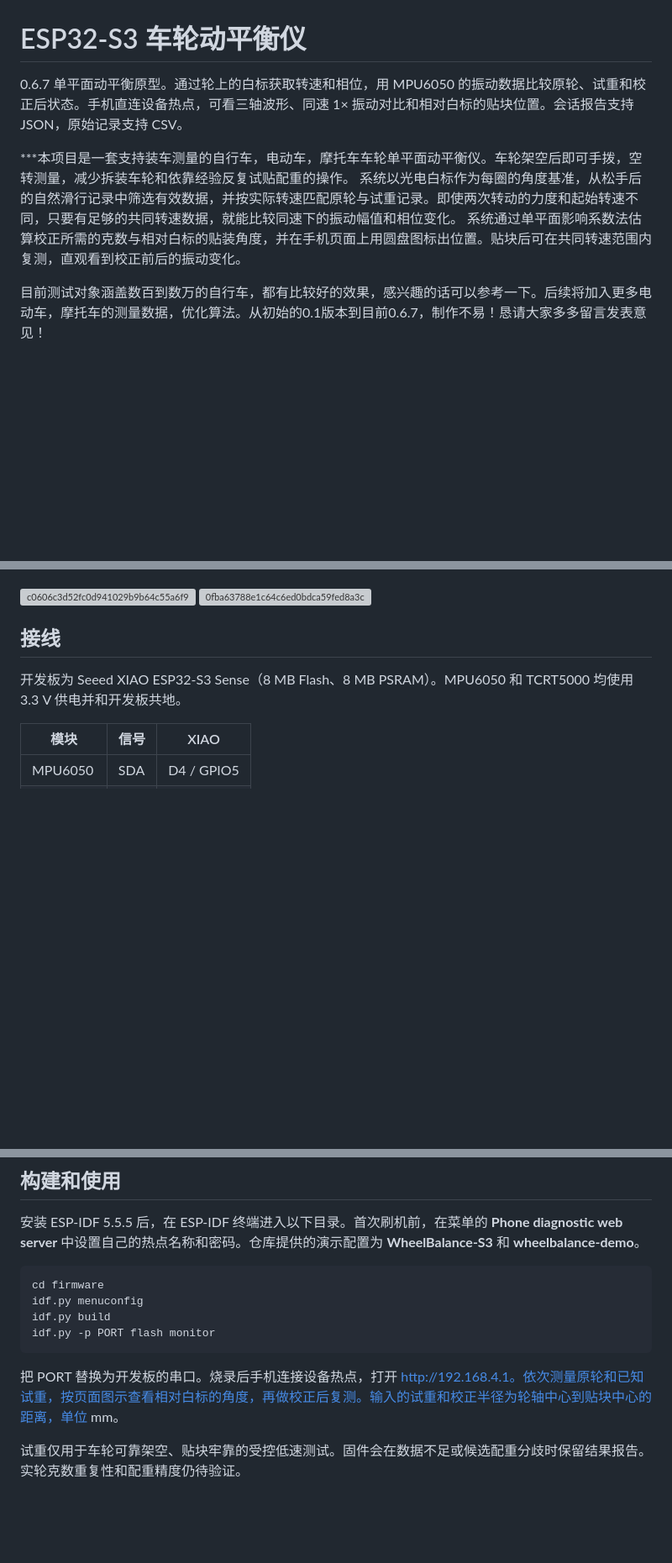
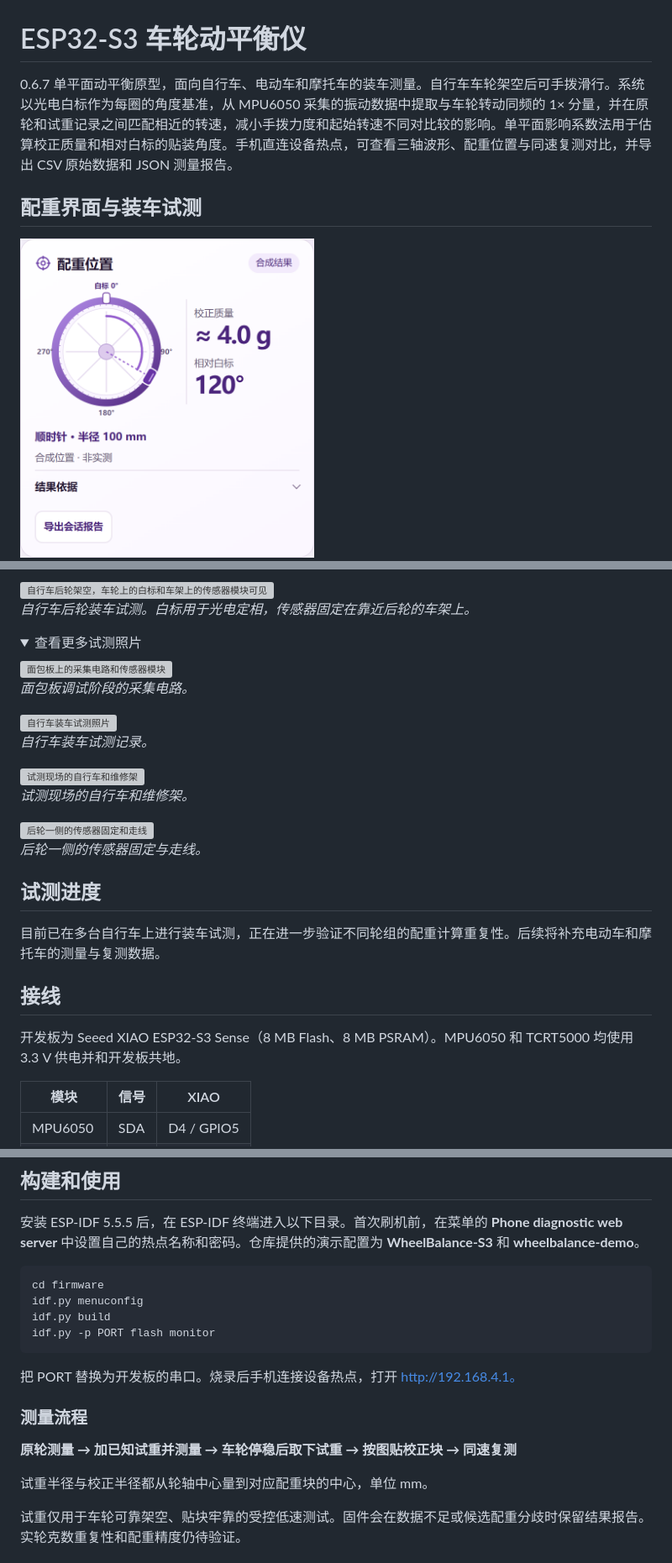
Before and after one commit to 993752488-maker/wheel-balance-esp32s3, a Markdown page: README.md, 3 parts joined by grey strips. Shown at 84% size. Drawn GitHub-style; pictures changed too: docs/images/placement-demo.png (added); folded sections open; blank space fills up the shorter version; grey boxes are pictures that could not be loaded.

Commit message:
docs: 整理项目简介、试测照片和配重流程

```diff
--- a/README.md
+++ b/README.md
@@ -1,10 +1,8 @@
 # ESP32-S3 车轮动平衡仪
 
-0.6.7 单平面动平衡原型。通过轮上的白标获取转速和相位，用 MPU6050 的振动数据比较原轮、试重和校正后状态。手机直连设备热点，可看三轴波形、同速 1× 振动对比和相对白标的贴块位置。会话报告支持 JSON，原始记录支持 CSV。
+0.6.7 单平面动平衡原型，面向自行车、电动车和摩托车的装车测量。自行车车轮架空后可手拨滑行。系统以光电白标作为每圈的角度基准，从 MPU6050 采集的振动数据中提取与车轮转动同频的 1× 分量，并在原轮和试重记录之间匹配相近的转速，减小手拨力度和起始转速不同对比较的影响。单平面影响系数法用于估算校正质量和相对白标的贴装角度。手机直连设备热点，可查看三轴波形、配重位置与同速复测对比，并导出 CSV 原始数据和 JSON 测量报告。
 
-***本项目是一套支持装车测量的自行车，电动车，摩托车车轮单平面动平衡仪。车轮架空后即可手拨，空转测量，减少拆装车轮和依靠经验反复试贴配重的操作。
-系统以光电白标作为每圈的角度基准，从松手后的自然滑行记录中筛选有效数据，并按实际转速匹配原轮与试重记录。即使两次转动的力度和起始转速不同，只要有足够的共同转速数据，就能比较同速下的振动幅值和相位变化。
-系统通过单平面影响系数法估算校正所需的克数与相对白标的贴装角度，并在手机页面上用圆盘图标出位置。贴块后可在共同转速范围内复测，直观看到校正前后的振动变化。
+## 配重界面与装车试测
 
-目前测试对象涵盖数百到数万的自行车，都有比较好的效果，感兴趣的话可以参考一下。后续将加入更多电动车，摩托车的测量数据，优化算法。从初始的0.1版本到目前0.6.7，制作不易！恳请大家多多留言发表意见！
+<img width="350" alt="手机配重位置图，合成演示，约 4.0 g、相对白标顺时针 120°" src="docs/images/placement-demo.png" />
 
@@ -13,9 +10,32 @@
 
+<img width="760" alt="自行车后轮架空，车轮上的白标和车架上的传感器模块可见" src="https://github.com/user-attachments/assets/ce0baaa5-3f3b-41e3-ad45-43975899e4dc" />
 
-<img width="2275" height="1279" alt="c0606c3d52fc0d941029b9b64c55a6f9" src="https://github.com/user-attachments/assets/908177d0-1d81-45f0-b4a6-8dbe59f4be8e" />
-<img width="2276" height="1280" alt="0fba63788e1c64c6ed0bdca59fed8a3c" src="https://github.com/user-attachments/assets/7b165a7b-076b-47fd-a41d-3fe869834490" />
+*自行车后轮装车试测。白标用于光电定相，传感器固定在靠近后轮的车架上。*
 
+<details>
+<summary>查看更多试测照片</summary>
 
+<img width="330" alt="面包板上的采集电路和传感器模块" src="https://github.com/user-attachments/assets/c428e531-c881-4327-bc98-3da2cbd79802" />
+
+*面包板调试阶段的采集电路。*
+
+<img width="700" alt="自行车装车试测照片" src="https://github.com/user-attachments/assets/579dde4e-ca3c-4cc1-bb65-f790d3b5db20" />
+
+*自行车装车试测记录。*
+
+<img width="700" alt="试测现场的自行车和维修架" src="https://github.com/user-attachments/assets/908177d0-1d81-45f0-b4a6-8dbe59f4be8e" />
+
+*试测现场的自行车和维修架。*
+
+<img width="700" alt="后轮一侧的传感器固定和走线" src="https://github.com/user-attachments/assets/7b165a7b-076b-47fd-a41d-3fe869834490" />
+
+*后轮一侧的传感器固定与走线。*
+
+</details>
+
+## 试测进度
+
+目前已在多台自行车上进行装车试测，正在进一步验证不同轮组的配重计算重复性。后续将补充电动车和摩托车的测量与复测数据。
 
 ## 接线
 
@@ -41,7 +61,13 @@ idf.py build
 idf.py -p PORT flash monitor
 ~~~
 
-把 PORT 替换为开发板的串口。烧录后手机连接设备热点，打开 http://192.168.4.1。依次测量原轮和已知试重，按页面图示查看相对白标的角度，再做校正后复测。输入的试重和校正半径为轮轴中心到贴块中心的距离，单位 mm。
+把 PORT 替换为开发板的串口。烧录后手机连接设备热点，打开 http://192.168.4.1。
+
+### 测量流程
+
+**原轮测量 → 加已知试重并测量 → 车轮停稳后取下试重 → 按图贴校正块 → 同速复测**
+
+试重半径与校正半径都从轮轴中心量到对应配重块的中心，单位 mm。
 
 试重仅用于车轮可靠架空、贴块牢靠的受控低速测试。固件会在数据不足或候选配重分歧时保留结果报告。实轮克数重复性和配重精度仍待验证。
 
```
Also changed, not shown: other parts of README.md (+5 -2 lines).
